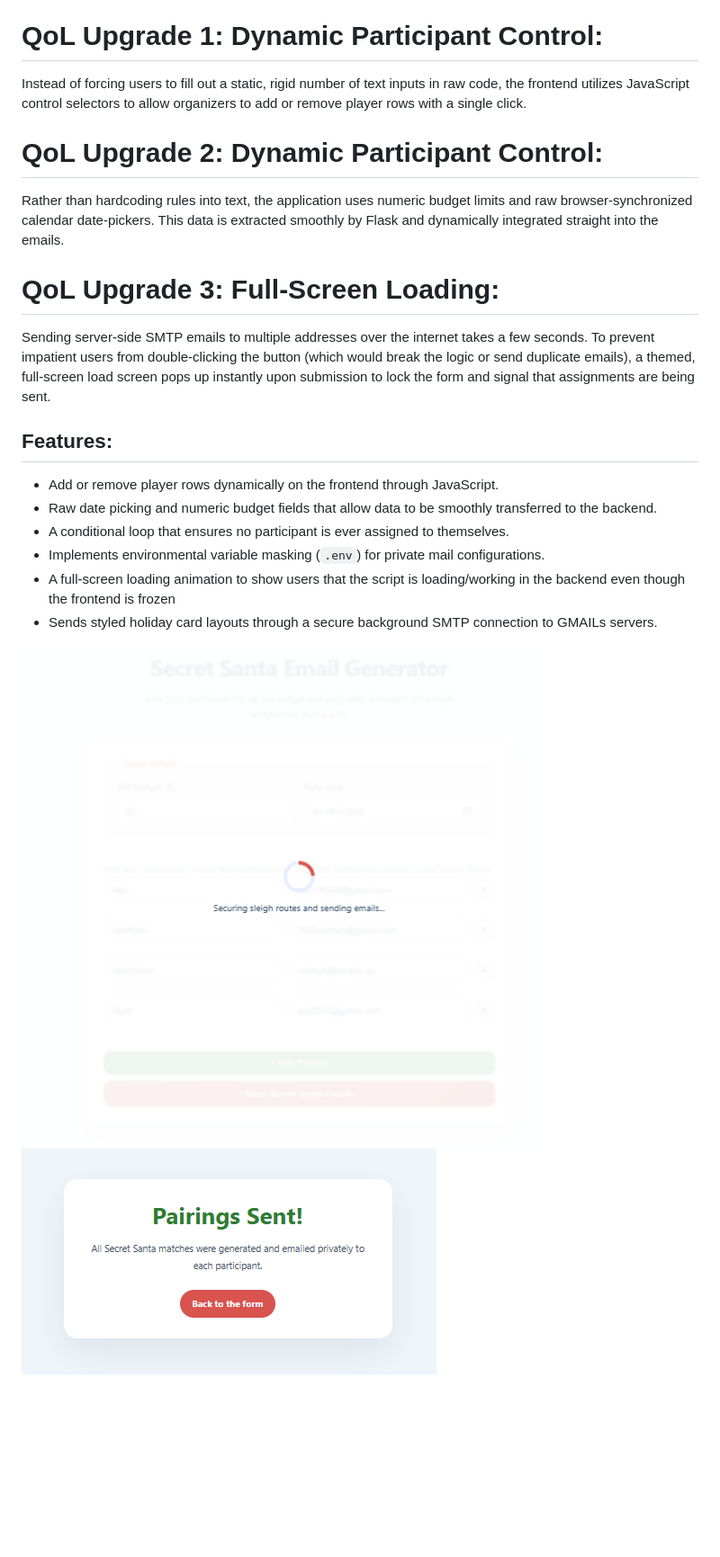
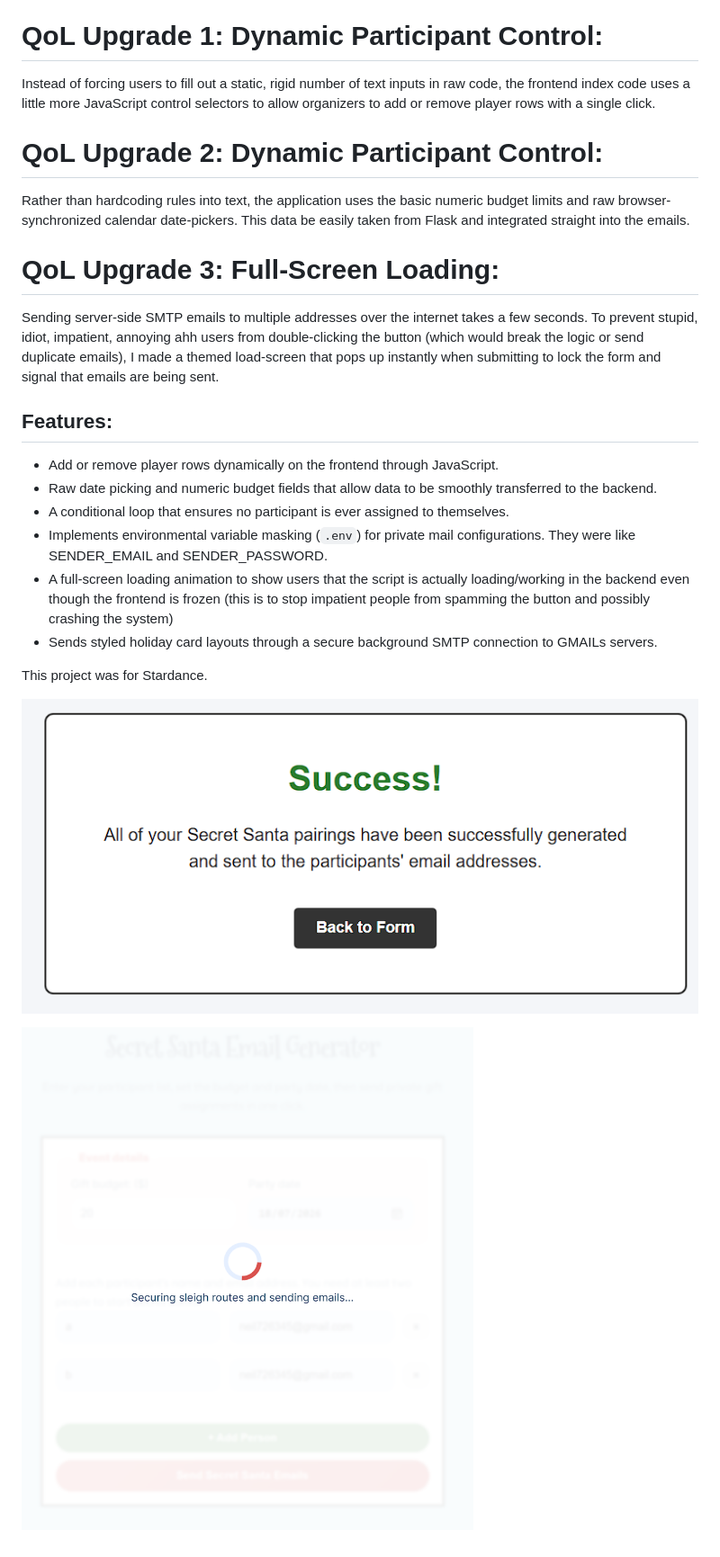
Before and after one commit to NCGameMaking/SecretSantaAutomatedEmailSystem, a Markdown page: README.md, the part around the change printed below. Shown: that part at 90% size. Rendered like a GitHub page; pictures changed too: image-1.png, image-2.png, image-3.png; blank space fills up the shorter version.

Commit message:
Just updated README to include upto date information

```diff
--- a/README.md
+++ b/README.md
@@ -61,13 +63,13 @@ while True:
 ##4 Major Quality-of-Life (QoL) Improvements:
 
 # QoL Upgrade 1: Dynamic Participant Control:
-Instead of forcing users to fill out a static, rigid number of text inputs in raw code, the frontend utilizes JavaScript control selectors to allow organizers to add or remove player rows with a single click.
+Instead of forcing users to fill out a static, rigid number of text inputs in raw code, the frontend index code uses a little more JavaScript control selectors to allow organizers to add or remove player rows with a single click.
 
 # QoL Upgrade 2: Dynamic Participant Control:
-Rather than hardcoding rules into text, the application uses numeric budget limits and raw browser-synchronized calendar date-pickers. This data is extracted smoothly by Flask and dynamically integrated straight into the emails.
+Rather than hardcoding rules into text, the application uses the basic numeric budget limits and raw browser-synchronized calendar date-pickers. This data be easily taken from Flask and integrated straight into the emails.
 
 # QoL Upgrade 3: Full-Screen Loading:
-Sending server-side SMTP emails to multiple addresses over the internet takes a few seconds. To prevent impatient users from double-clicking the button (which would break the logic or send duplicate emails), a themed, full-screen load screen pops up instantly upon submission to lock the form and signal that assignments are being sent.
+Sending server-side SMTP emails to multiple addresses over the internet takes a few seconds. To prevent stupid, idiot, impatient, annoying ahh users from double-clicking the button (which would break the logic or send duplicate emails), I made a themed load-screen that pops up instantly when submitting to lock the form and signal that emails are being sent.
 
 
 
@@ -77,7 +79,14 @@ Sending server-side SMTP emails to multiple addresses over the internet takes a
  * Raw date picking and numeric budget fields that allow data to be smoothly transferred to the backend.
  * A conditional loop that ensures no participant is ever assigned to themselves.
  * Implements environmental variable masking (`.env`) for private mail configurations.
- * A full-screen loading animation to show users that the script is loading/working in the backend even though the frontend is frozen
+  They were like SENDER_EMAIL and SENDER_PASSWORD.
+ * A full-screen loading animation to show users that the script is actually loading/working in the backend even though the frontend is frozen (this is to stop impatient people from spamming the button and possibly crashing the system)
  * Sends styled holiday card layouts through a secure background SMTP connection to GMAILs servers.
 
- ![alt text](image-2.png) ![alt text](image-3.png)
+
+This project was for Stardance.
+
+
+![alt text](image-1.png)
+
+![alt text](image-3.png)
```
Also changed, not shown: other parts of README.md (+6 -4 lines), image.png.
